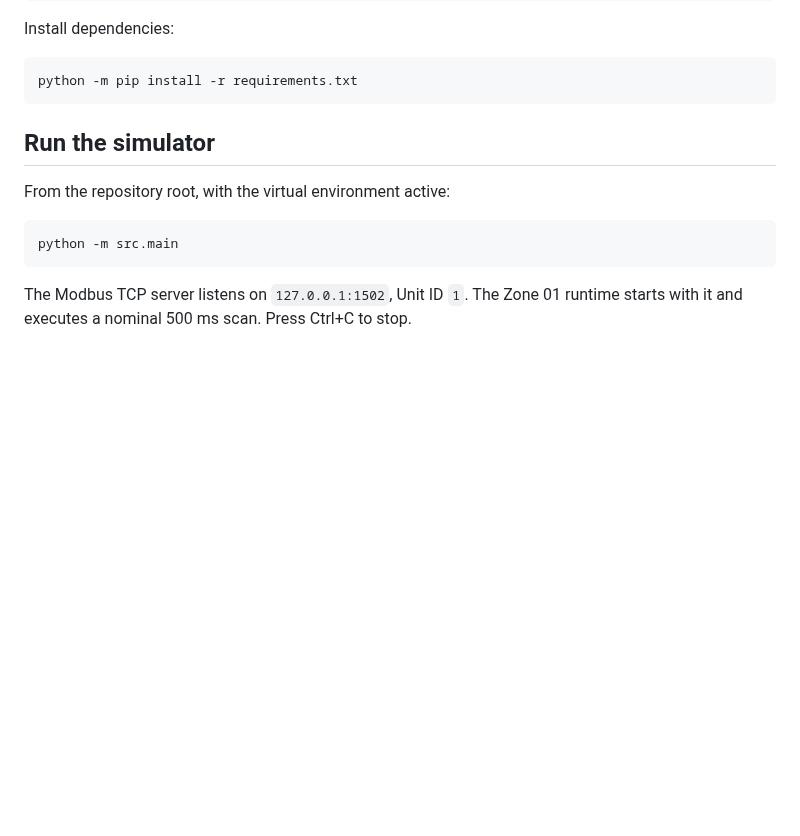
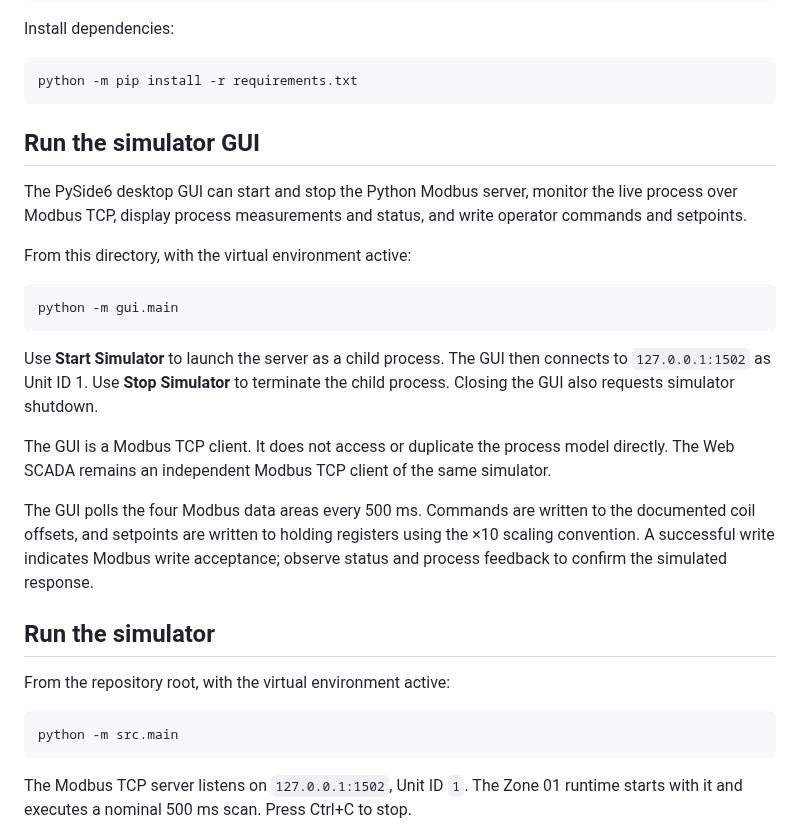
Before and after one commit to Radfar/building-irrigation-scada, a Markdown page: simulators/python-modbus-zone01/README.md, the part around the change. GitHub-like rendering; blank space fills up the shorter version.

Commit message:
Document Zone 01 simulator desktop GUI

````diff
--- a/simulators/python-modbus-zone01/README.md
+++ b/simulators/python-modbus-zone01/README.md
@@ -41,6 +41,22 @@ Install dependencies:
 ```powershell
 python -m pip install -r requirements.txt
 ```
+
+## Run the simulator GUI
+
+The PySide6 desktop GUI can start and stop the Python Modbus server, monitor the live process over Modbus TCP, display process measurements and status, and write operator commands and setpoints.
+
+From this directory, with the virtual environment active:
+
+```powershell
+python -m gui.main
+```
+
+Use **Start Simulator** to launch the server as a child process. The GUI then connects to `127.0.0.1:1502` as Unit ID 1. Use **Stop Simulator** to terminate the child process. Closing the GUI also requests simulator shutdown.
+
+The GUI is a Modbus TCP client. It does not access or duplicate the process model directly. The Web SCADA remains an independent Modbus TCP client of the same simulator.
+
+The GUI polls the four Modbus data areas every 500 ms. Commands are written to the documented coil offsets, and setpoints are written to holding registers using the ×10 scaling convention. A successful write indicates Modbus write acceptance; observe status and process feedback to confirm the simulated response.
 
 ## Run the simulator
 
````
